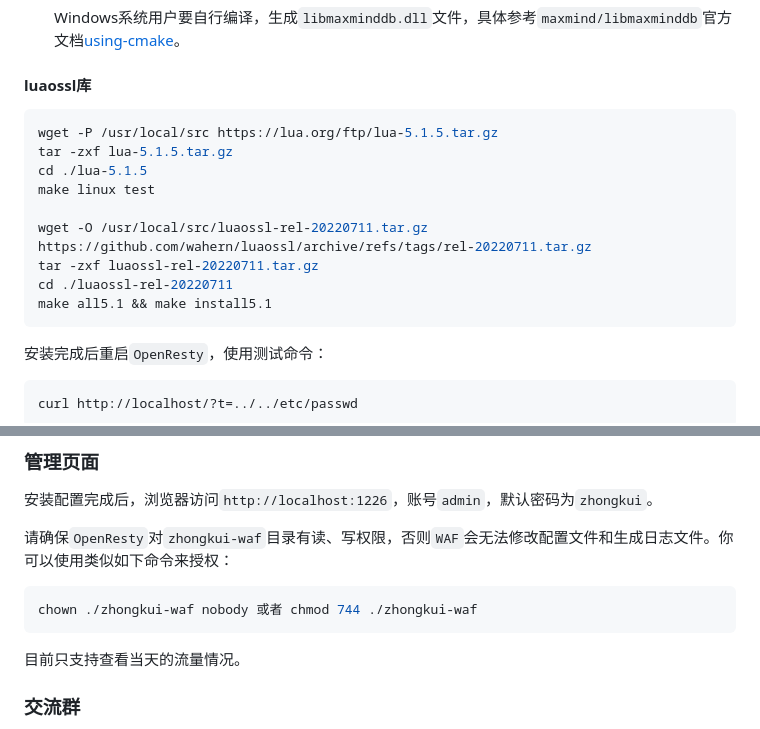
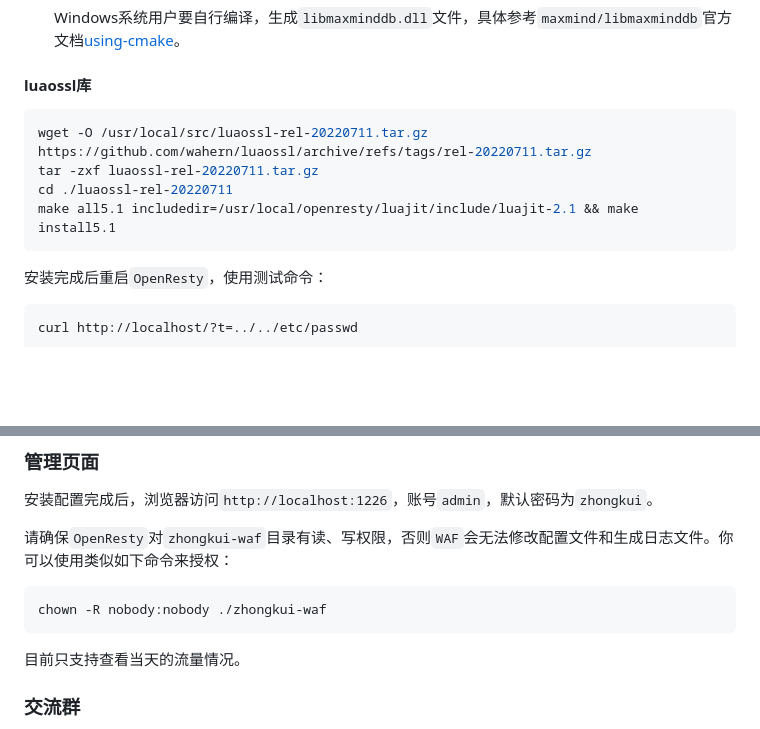
Before and after one commit to bukaleyang/zhongkui-waf, a Markdown page: README.md, 2 parts joined by grey strips. GitHub-like rendering; blank space fills up the shorter version.

Commit message:
文档更新

````diff
--- a/README.md
+++ b/README.md
@@ -100,15 +100,10 @@ IP地理位置识别需要下载MaxMind的IP地址数据文件及安装该IP数
 #### luaossl库
 
 ```bash
-wget -P /usr/local/src https://lua.org/ftp/lua-5.1.5.tar.gz
-tar -zxf lua-5.1.5.tar.gz
-cd ./lua-5.1.5
-make linux test
-
 wget -O /usr/local/src/luaossl-rel-20220711.tar.gz https://github.com/wahern/luaossl/archive/refs/tags/rel-20220711.tar.gz
 tar -zxf luaossl-rel-20220711.tar.gz
 cd ./luaossl-rel-20220711
-make all5.1 && make install5.1
+make all5.1 includedir=/usr/local/openresty/luajit/include/luajit-2.1 && make install5.1
 ```
 
 安装完成后重启`OpenResty`，使用测试命令：
@@ -309,7 +304,7 @@ Disallow: /zhongkuiwaf/honey/trap
 请确保`OpenResty`对`zhongkui-waf`目录有读、写权限，否则`WAF`会无法修改配置文件和生成日志文件。你可以使用类似如下命令来授权：
 
 ```bash
-chown ./zhongkui-waf nobody 或者 chmod 744 ./zhongkui-waf
+chown -R nobody:nobody ./zhongkui-waf
 ```
 
 目前只支持查看当天的流量情况。
````
